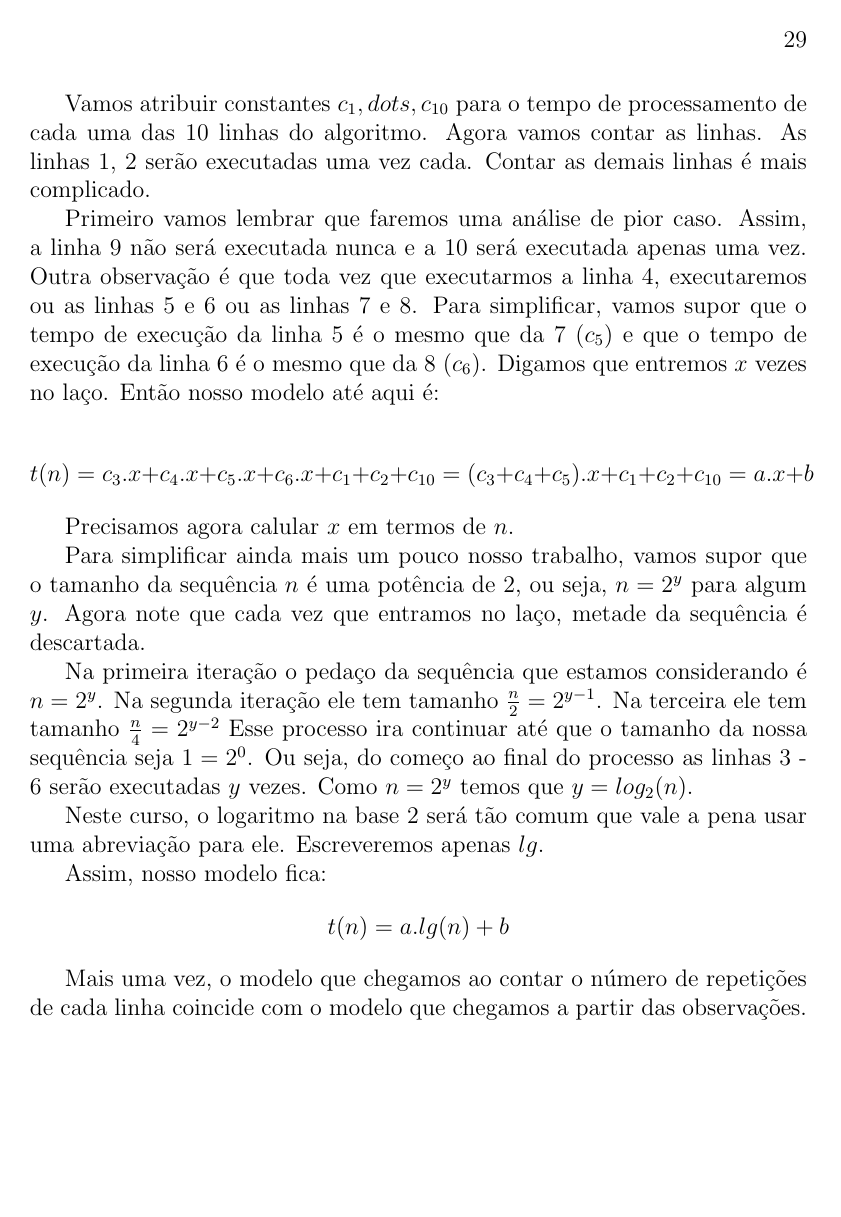
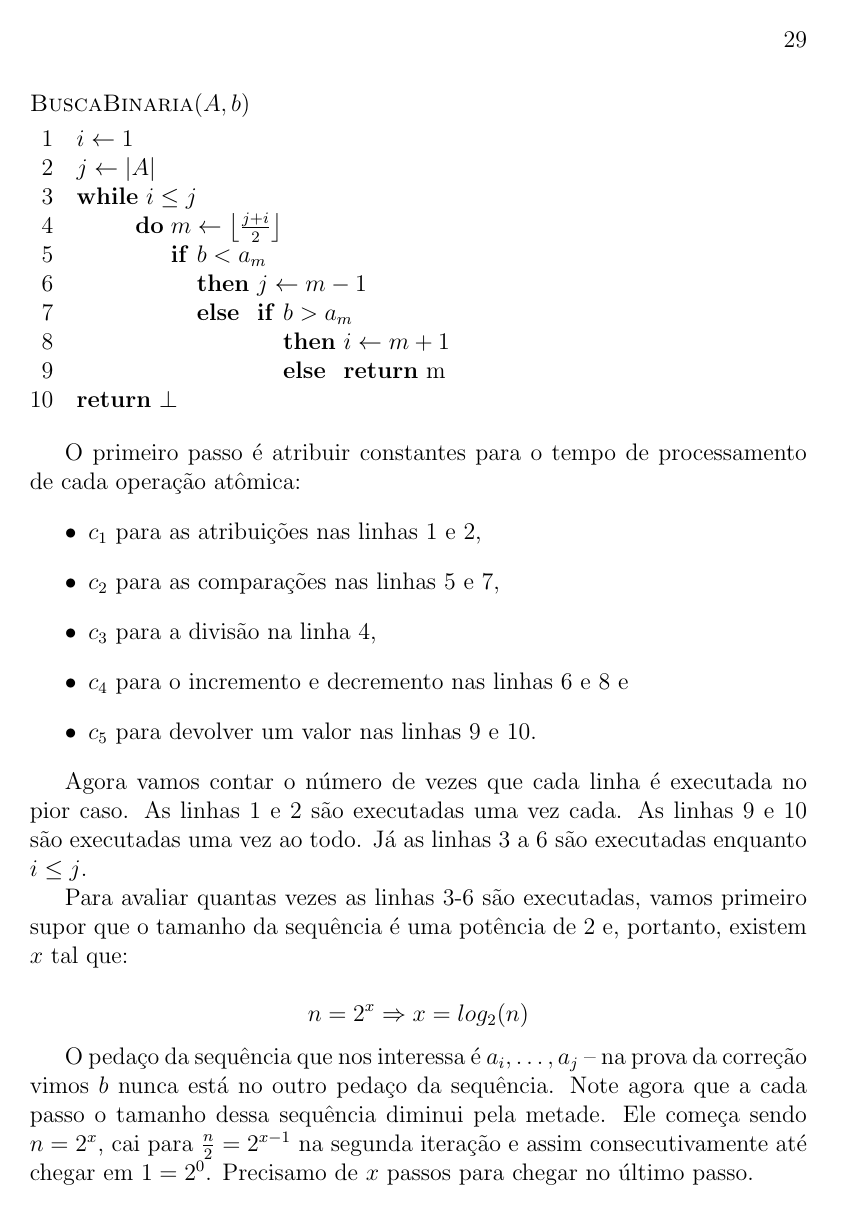
Before and after one commit to marciomr/apostila-iaa, a LaTeX book (apostila-iaa.tex, which reads modelos.tex): page 29 of 31. Compiled offline with pdfLaTeX; a LaTeX package or settings file that is missing is left out.

Commit message:
revisão do capitulo sobre modelos

```diff
--- a/modelos.tex
+++ b/modelos.tex
@@ -74,40 +74,34 @@ Vamos agora replicar esse mesmo tipo de análise para nosso outro algoritmo.
   \li \Return $\bot$
 \end{codebox}
 
-Vamos atribuir constantes $c_1, dots, c_{10}$ para o tempo de processamento de cada uma das 10 linhas do algoritmo.
-Agora vamos contar as linhas.
-As linhas 1, 2 serão executadas uma vez cada.
-Contar as demais linhas é mais complicado.
+O primeiro passo é atribuir constantes para o tempo de processamento de cada operação atômica:
+\begin{itemize}
+\item $c_1$ para as atribuições nas linhas 1 e 2,
+\item $c_2$ para as comparações nas linhas 5 e 7,
+\item $c_3$ para a divisão na linha 4,
+\item $c_4$ para o incremento e decremento nas linhas 6 e 8 e
+\item $c_5$ para devolver um valor nas linhas 9 e 10.
+\end{itemize}
 
-Primeiro vamos lembrar que faremos uma análise de pior caso.
-Assim, a linha 9 não será executada nunca e a 10 será executada apenas uma vez.
-Outra observação é que toda vez que executarmos a linha 4, executaremos ou as linhas 5 e 6 ou as linhas 7 e 8.
-Para simplificar, vamos supor que o tempo de execução da linha 5 é o mesmo que da 7 ($c_5$) e que o tempo de execução da linha 6 é o mesmo que da 8 ($c_6$).
-Digamos que entremos $x$ vezes no laço.
-Então nosso modelo até aqui é:
+Agora vamos contar o número de vezes que cada linha é executada no pior caso.
+As linhas 1 e 2 são executadas uma vez cada.
+As linhas 9 e 10 são executadas uma vez ao todo.
+Já as linhas 3 a 6 são executadas enquanto $i \leq j$.
+
+Para avaliar quantas vezes as linhas 3-6 são executadas, vamos primeiro supor que o tamanho da sequência é uma potência de $2$ e, portanto, existem $x$ tal que:
 
 \begin{displaymath}
-  t(n) = c_3.x + c_4.x + c_5.x + c_6.x + c_1 + c_2 + c_{10} = (c_3 + c_4 + c_5).x + c_1 + c_2 + c_{10} = a.x + b
+  n = 2^x \Rightarrow x = log_2(n)
 \end{displaymath}
 
-Precisamos agora calular $x$ em termos de $n$.
+O pedaço da sequência que nos interessa é $a_i, \dots, a_j$ -- na prova da correção vimos $b$ nunca está no outro pedaço da sequência.
+Note agora que a cada passo o tamanho dessa sequência diminui pela metade.
+Ele começa sendo $n = 2^x$, cai para $\frac{n}{2} = 2^{x-1}$ na segunda iteração e assim consecutivamente até chegar em $1 = 2^0$.
+Precisamo de $x$ passos para chegar no último passo.
 
-Para simplificar ainda mais um pouco nosso trabalho, vamos supor que o tamanho da sequência $n$ é uma potência de 2, ou seja, $n = 2^y$ para algum $y$.
-Agora note que cada vez que entramos no laço, metade da sequência é descartada.
+Assim, temos o seguinte modelo para o tempo e processamento do algoritmo:
 
-Na primeira iteração o pedaço da sequência que estamos considerando é $n = 2^y$.
-Na segunda iteração ele tem tamanho $\frac{n}{2} = 2^{y-1}$.
-Na terceira ele tem tamanho $\frac{n}{4} = 2^{y-2}$
-Esse processo ira continuar até que o tamanho da nossa sequência seja $1 = 2^0$.
-Ou seja, do começo ao final do processo as linhas 3 - 6 serão executadas $y$ vezes.
-Como $n = 2^y$ temos que $y = log_2(n)$.
-
-Neste curso, o logaritmo na base 2 será tão comum que vale a pena usar uma abreviação para ele.
-Escreveremos apenas $lg$.
-
-Assim, nosso modelo fica:
 \begin{displaymath}
-  t(n) = a.lg(n) + b
+  t(2^x) = 2c_1 + c_5 + x(3c_2 + c_3 + c_4)
 \end{displaymath}
 
-Mais uma vez, o modelo que chegamos ao contar o número de repetições de cada linha coincide com o modelo que chegamos a partir das observações.
```
Also changed, not shown: apostila-iaa.pdf, modelos.tex (65 more changed lines).
